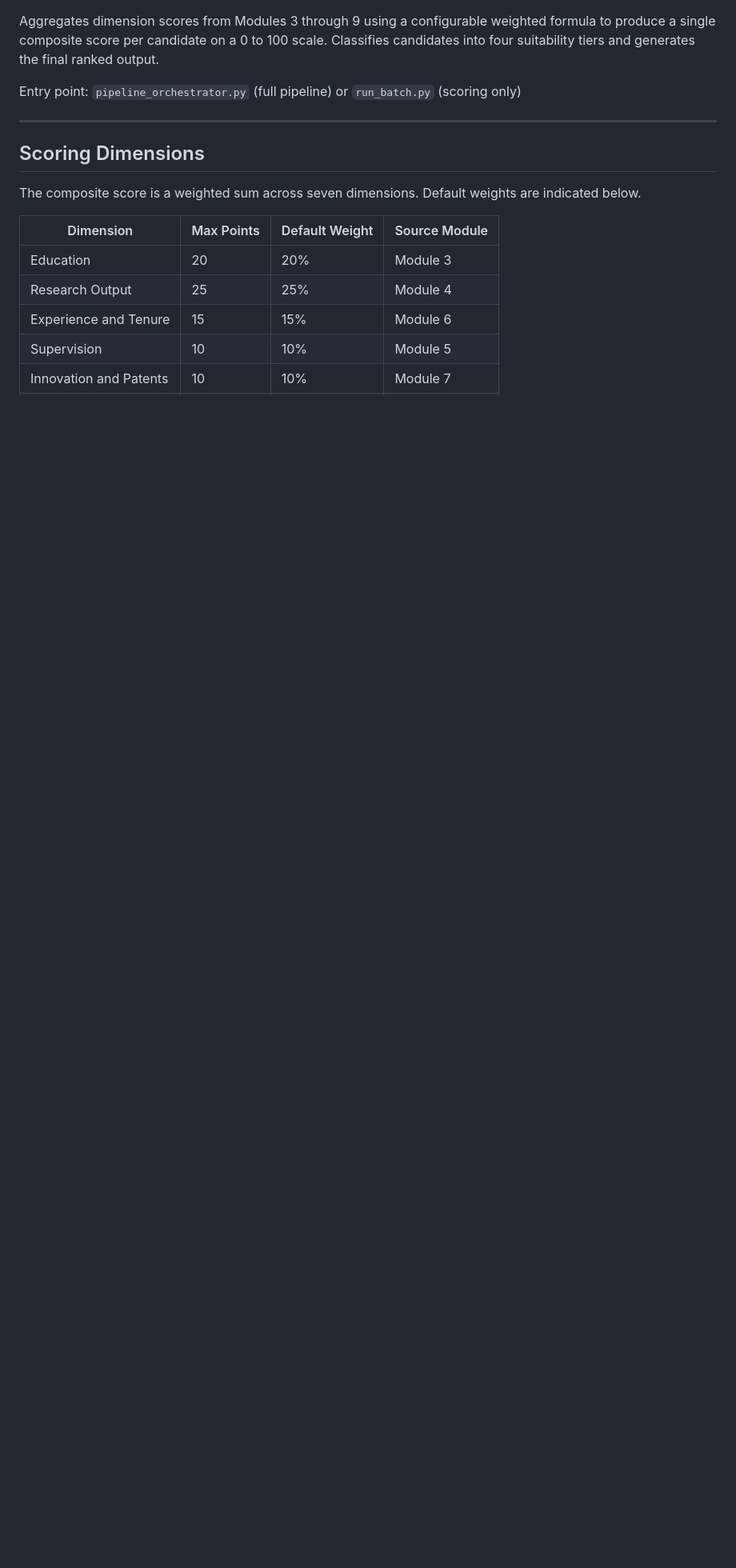
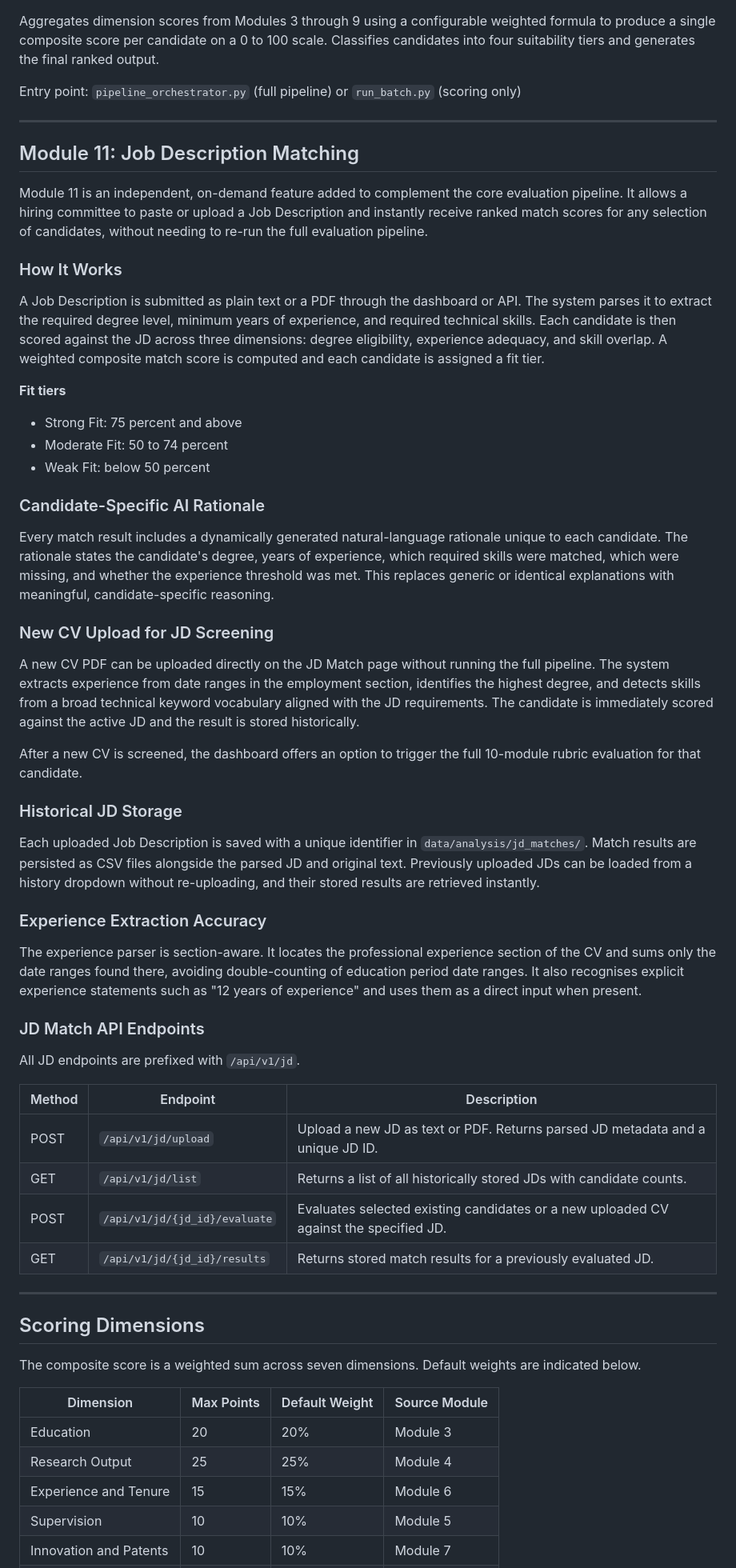
Before and after one commit to Mahvash-Imran/TALASH, a Markdown page: README.md, the part around one of its changes. Shown at 80% size. GitHub-like rendering; blank space fills up the shorter version.

```diff
--- a/README.md
+++ b/README.md
@@ -126,6 +131,51 @@ Entry point: `pipeline_orchestrator.py` (full pipeline) or `run_batch.py` (scori
 
 ---
 
+## Module 11: Job Description Matching
+
+Module 11 is an independent, on-demand feature added to complement the core evaluation pipeline. It allows a hiring committee to paste or upload a Job Description and instantly receive ranked match scores for any selection of candidates, without needing to re-run the full evaluation pipeline.
+
+### How It Works
+
+A Job Description is submitted as plain text or a PDF through the dashboard or API. The system parses it to extract the required degree level, minimum years of experience, and required technical skills. Each candidate is then scored against the JD across three dimensions: degree eligibility, experience adequacy, and skill overlap. A weighted composite match score is computed and each candidate is assigned a fit tier.
+
+**Fit tiers**
+
+- Strong Fit: 75 percent and above
+- Moderate Fit: 50 to 74 percent
+- Weak Fit: below 50 percent
+
+### Candidate-Specific AI Rationale
+
+Every match result includes a dynamically generated natural-language rationale unique to each candidate. The rationale states the candidate's degree, years of experience, which required skills were matched, which were missing, and whether the experience threshold was met. This replaces generic or identical explanations with meaningful, candidate-specific reasoning.
+
+### New CV Upload for JD Screening
+
+A new CV PDF can be uploaded directly on the JD Match page without running the full pipeline. The system extracts experience from date ranges in the employment section, identifies the highest degree, and detects skills from a broad technical keyword vocabulary aligned with the JD requirements. The candidate is immediately scored against the active JD and the result is stored historically.
+
+After a new CV is screened, the dashboard offers an option to trigger the full 10-module rubric evaluation for that candidate.
+
+### Historical JD Storage
+
+Each uploaded Job Description is saved with a unique identifier in `data/analysis/jd_matches/`. Match results are persisted as CSV files alongside the parsed JD and original text. Previously uploaded JDs can be loaded from a history dropdown without re-uploading, and their stored results are retrieved instantly.
+
+### Experience Extraction Accuracy
+
+The experience parser is section-aware. It locates the professional experience section of the CV and sums only the date ranges found there, avoiding double-counting of education period date ranges. It also recognises explicit experience statements such as "12 years of experience" and uses them as a direct input when present.
+
+### JD Match API Endpoints
+
+All JD endpoints are prefixed with `/api/v1/jd`.
+
+| Method | Endpoint | Description |
+|---|---|---|
+| POST | `/api/v1/jd/upload` | Upload a new JD as text or PDF. Returns parsed JD metadata and a unique JD ID. |
+| GET | `/api/v1/jd/list` | Returns a list of all historically stored JDs with candidate counts. |
+| POST | `/api/v1/jd/{jd_id}/evaluate` | Evaluates selected existing candidates or a new uploaded CV against the specified JD. |
+| GET | `/api/v1/jd/{jd_id}/results` | Returns stored match results for a previously evaluated JD. |
+
+---
+
 ## Scoring Dimensions
 
 The composite score is a weighted sum across seven dimensions. Default weights are indicated below.
```
Also changed, not shown: other parts of README.md (+99 -78 lines).
